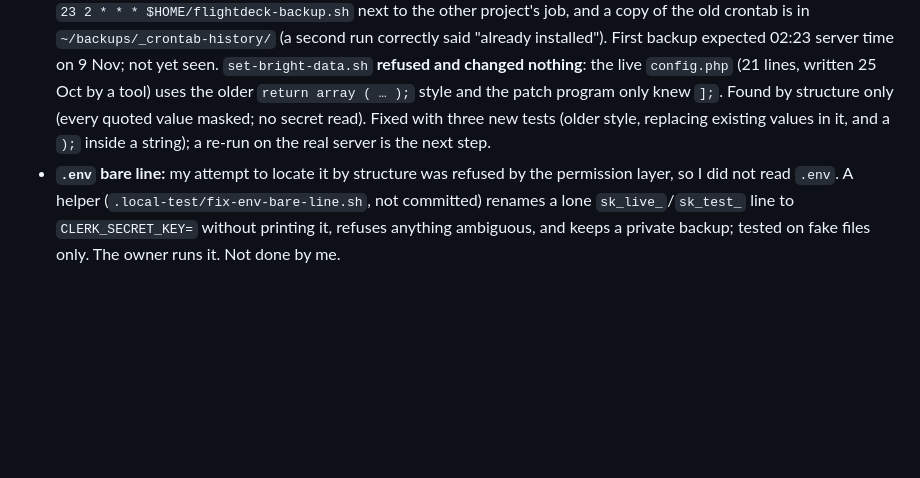
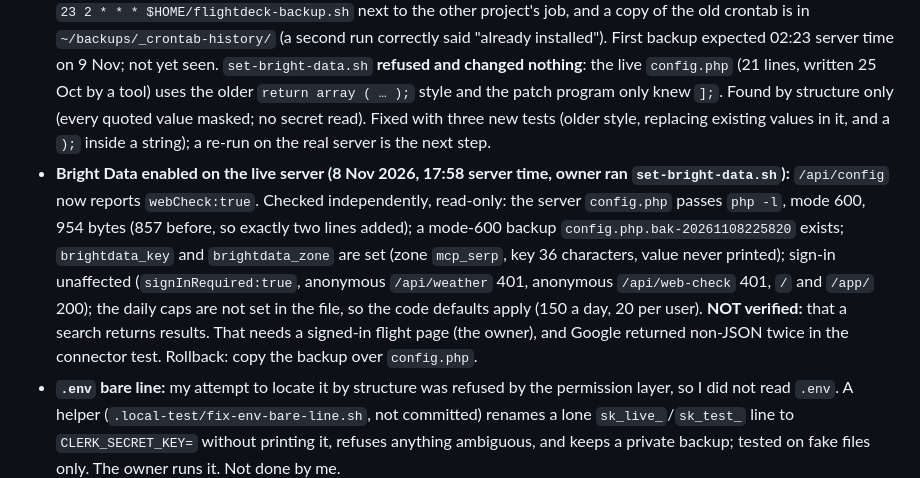
Before and after one commit to devgeereact/flightdeck, a Markdown page: docs/AUDIT.md, the part around the change. Drawn GitHub-style; blank space fills up the shorter version.

Commit message:
docs: Bright Data enabled on the live server and verified read-only
Co-Authored-By: Claude Sonnet 5.5 <noreply@anthropic.com>

```diff
--- a/docs/AUDIT.md
+++ b/docs/AUDIT.md
@@ -7,6 +7,7 @@ Newest first. Each entry says what was checked, how, and what was not.
 - **Bright Data (not yet on):** `WebCheck::enabled` needs only a non-empty `brightdata_key` and `brightdata_zone`. **Correction:** earlier notes of mine (CURRENT-TASK, ROADMAP, the post-deploy entry below) said a separate `brightdata` switch was also needed; no such switch exists. `scripts/set-bright-data.sh` (owner runs it) sets the two values through a tested patch program: only those two keys, plain-token values, backup first (mode 600), `php -l` before replacing, nothing secret printed. Tests caught a real bug: macOS bash 3.2 rejects regex repeat counts above 255, so a `{16,300}` token check would have refused every valid token. Not run against the real server (needs the token).
 - **Bright Data account test (8 Nov 2026, owner's account via the Bright Data connector):** the account has two zones, `mcp_serp` (SERP API) and `mcp_unlocker` (Web Unlocker). Flightdeck needs the SERP zone: **`mcp_serp`**. One test search shaped like the app's own query ("BA117 LHR JFK flight status", UK): **Bing returned 10 organic results; Google failed twice with "the search engine answer was not JSON".** Bright Data's support assistant said Google requests should have `q=` first (our URL had it last: `?hl=en&gl=gb&brd_json=1&q=`), so the URL now reads `?q=…&hl=en&gl=gb&brd_json=1` (PHP test written first, red then green; the key was already confirmed to travel only in the Authorization header). **Not proven:** that this fixes Google; the connector builds its own URL and the app's server key was not used. The live site still reports `webCheck:false` (the config script has not been run). If Google keeps returning non-JSON after the owner sets the key, the next steps are `data_format: parsed_light` or switching the search to Bing (a code change with its own test). The support assistant's answers are AI-generated and were used as a lead, not as proof.
 - **First live run of the owner scripts (8 Nov 2026, evening):** `install-backup-cron.sh` worked: the server crontab now has `23 2 * * * $HOME/flightdeck-backup.sh` next to the other project's job, and a copy of the old crontab is in `~/backups/_crontab-history/` (a second run correctly said "already installed"). First backup expected 02:23 server time on 9 Nov; not yet seen. `set-bright-data.sh` **refused and changed nothing**: the live `config.php` (21 lines, written 25 Oct by a tool) uses the older `return array ( … );` style and the patch program only knew `];`. Found by structure only (every quoted value masked; no secret read). Fixed with three new tests (older style, replacing existing values in it, and a `);` inside a string); a re-run on the real server is the next step.
+- **Bright Data enabled on the live server (8 Nov 2026, 17:58 server time, owner ran `set-bright-data.sh`):** `/api/config` now reports `webCheck:true`. Checked independently, read-only: the server `config.php` passes `php -l`, mode 600, 954 bytes (857 before, so exactly two lines added); a mode-600 backup `config.php.bak-20261108225820` exists; `brightdata_key` and `brightdata_zone` are set (zone `mcp_serp`, key 36 characters, value never printed); sign-in unaffected (`signInRequired:true`, anonymous `/api/weather` 401, anonymous `/api/web-check` 401, `/` and `/app/` 200); the daily caps are not set in the file, so the code defaults apply (150 a day, 20 per user). **NOT verified:** that a search returns results. That needs a signed-in flight page (the owner), and Google returned non-JSON twice in the connector test. Rollback: copy the backup over `config.php`.
 - **`.env` bare line:** my attempt to locate it by structure was refused by the permission layer, so I did not read `.env`. A helper (`.local-test/fix-env-bare-line.sh`, not committed) renames a lone `sk_live_`/`sk_test_` line to `CLERK_SECRET_KEY=` without printing it, refuses anything ambiguous, and keeps a private backup; tested on fake files only. The owner runs it. Not done by me.
 - **Cookies and privacy copy (owner approved):** a test that scans the code for storage keys failed first, listing seven missing keys. Fixed in `content/pages.mjs` (the seed is generated from it). ASSUMPTION to check after deploy: the 1 Nov backup had no `var/content/published.json`, so the CMS had not been published by then and the live site serves the seed; if the owner published anything since, the seed change will not show and the new text must be pasted into the console instead. Two facts were checked in the code before writing: the web-link query is only the flight number, airports and "flight status", and the rate-limit file holds only a count and a reset time under a hash. Another correction of mine: `fd-once-*` is session storage (SCHEMA and PRIVACY said local storage).
 - **Backup restore drill (decision delegated to me):** read-only listing over SSH; newest backup `flightdeck-var-20261101.tar.gz` (2.1 KB) copied to the Mac scratch folder `.local-test/restore-drill/`, gzip and tar checked, extracted to a temp folder on the Mac only: 15 files, 13 JSON all valid, 2 enquiries, 1 checklist (rev 4), 10 daily metrics files and the audit log; structure matches what the code reads. The extracted copy (it holds enquiry emails) was deleted. **Finding: the server crontab had no Flightdeck entry (only another project's job), so the nightly backup stopped after 1 Nov (31 Oct was also missing) and the runbook's "14 days" was untrue.** `scripts/install-backup-cron.sh` restores the line. Not run on the server; that needs the owner's approval. Access to `~/Backups/` and `.local-state/` was denied here, so the tarball is in `.local-test/`, not the standard backup folder.
```
Also changed, not shown: .agent/CURRENT-TASK.md (+1 -1 lines).
